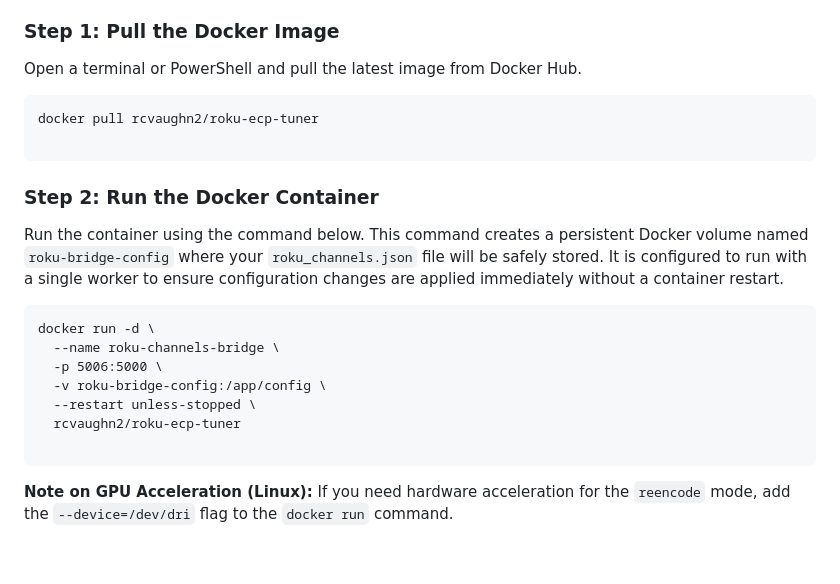
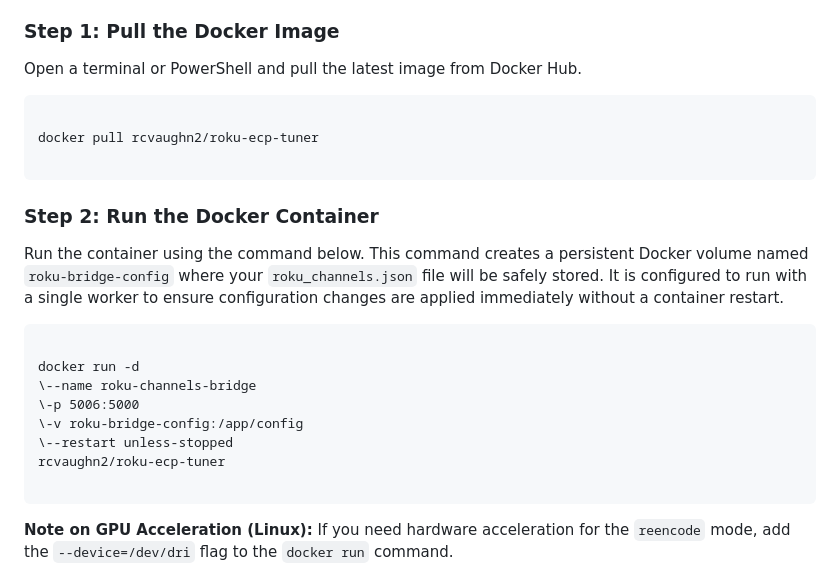
Before and after one commit to nuken/roku-bridge, a Markdown page: README.md, the part around the change printed below. Rendered like a GitHub page; blank space fills up the shorter version.

`````diff
--- a/README.md
+++ b/README.md
@@ -31,6 +31,7 @@ The application is distributed as a multi-architecture Docker image, ready to ru
 Open a terminal or PowerShell and pull the latest image from Docker Hub.
 
 ```
+
 docker pull rcvaughn2/roku-ecp-tuner
 
 ```
@@ -40,14 +41,15 @@ docker pull rcvaughn2/roku-ecp-tuner
 Run the container using the command below. This command creates a persistent Docker volume named `roku-bridge-config` where your `roku_channels.json` file will be safely stored. It is configured to run with a single worker to ensure configuration changes are applied immediately without a container restart.
 
 ```
-docker run -d \
-  --name roku-channels-bridge \
-  -p 5006:5000 \
-  -v roku-bridge-config:/app/config \
-  --restart unless-stopped \
-  rcvaughn2/roku-ecp-tuner
 
-```
+docker run -d
+\--name roku-channels-bridge
+\-p 5006:5000
+\-v roku-bridge-config:/app/config
+\--restart unless-stopped
+rcvaughn2/roku-ecp-tuner
+
+````
 
 **Note on GPU Acceleration (Linux):** If you need hardware acceleration for the `reencode` mode, add the `--device=/dev/dri` flag to the `docker run` command.
 
`````
Also changed, not shown: other parts of README.md (+42 -8 lines).
